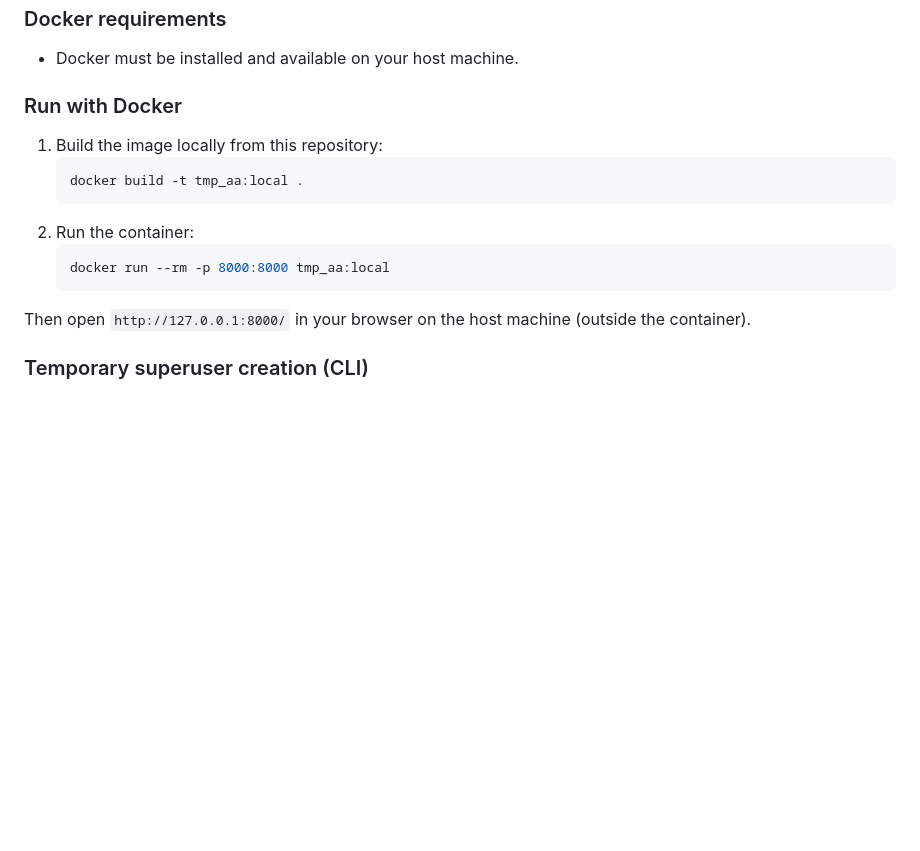
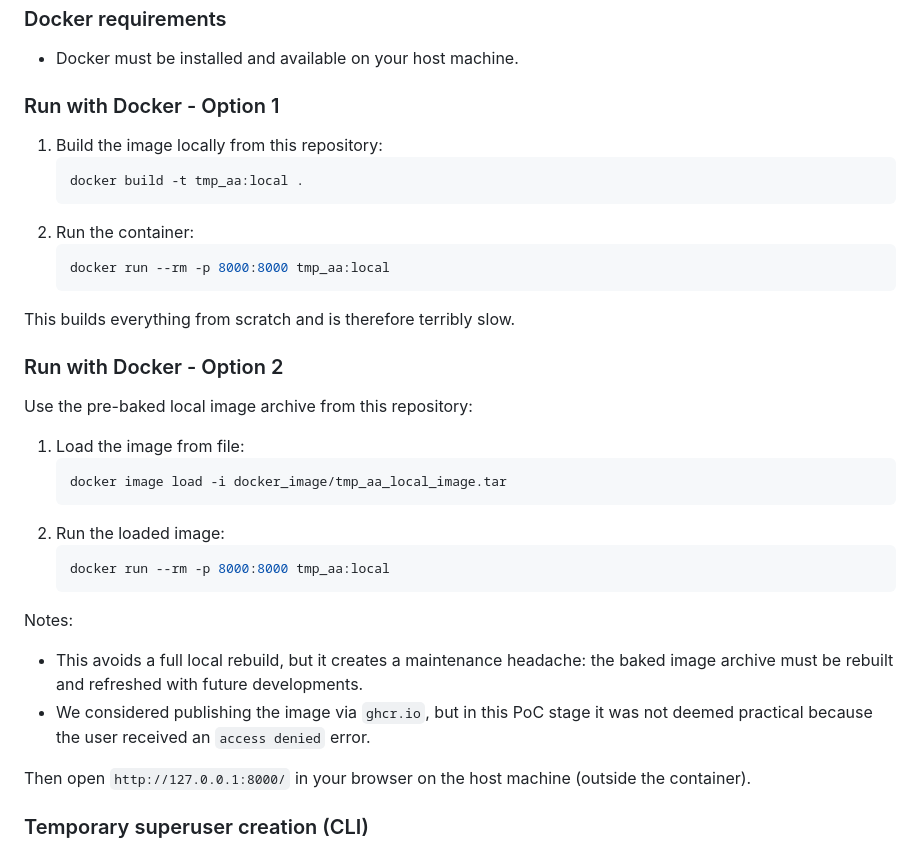
Before and after one commit to pavka14/tmp_aa, a Markdown page: README.md, the part around the change. GitHub-like rendering; blank space fills up the shorter version.

Commit message:
docs: add Docker option 1 and baked-image option 2 guidance

````diff
--- a/README.md
+++ b/README.md
@@ -44,7 +44,7 @@ TODO: document assumptions and known limits.
 ### Docker requirements
 - Docker must be installed and available on your host machine.
 
-### Run with Docker
+### Run with Docker - Option 1
 1. Build the image locally from this repository:
    ```bash
    docker build -t tmp_aa:local .
@@ -54,6 +54,23 @@ TODO: document assumptions and known limits.
    docker run --rm -p 8000:8000 tmp_aa:local
    ```
 
+This builds everything from scratch and is therefore terribly slow.
+
+### Run with Docker - Option 2
+Use the pre-baked local image archive from this repository:
+1. Load the image from file:
+   ```bash
+   docker image load -i docker_image/tmp_aa_local_image.tar
+   ```
+2. Run the loaded image:
+   ```bash
+   docker run --rm -p 8000:8000 tmp_aa:local
+   ```
+
+Notes:
+- This avoids a full local rebuild, but it creates a maintenance headache: the baked image archive must be rebuilt and refreshed with future developments.
+- We considered publishing the image via `ghcr.io`, but in this PoC stage it was not deemed practical because the user received an `access denied` error.
+
 Then open `http://127.0.0.1:8000/` in your browser on the host machine (outside the container).
 
 ### Temporary superuser creation (CLI)
````
Also changed, not shown: docker_image/README.md (added, +11 -0 lines).
